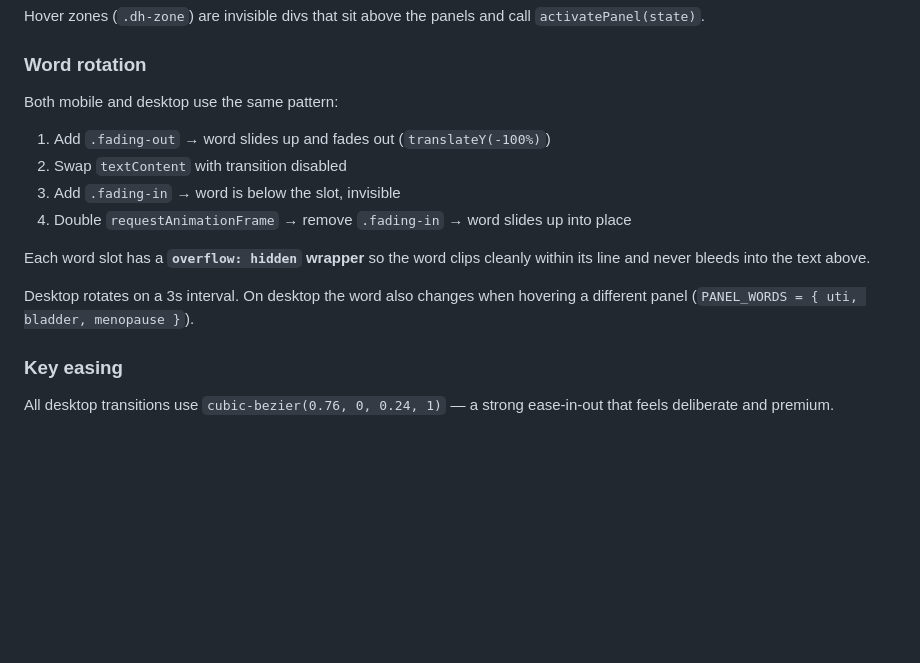
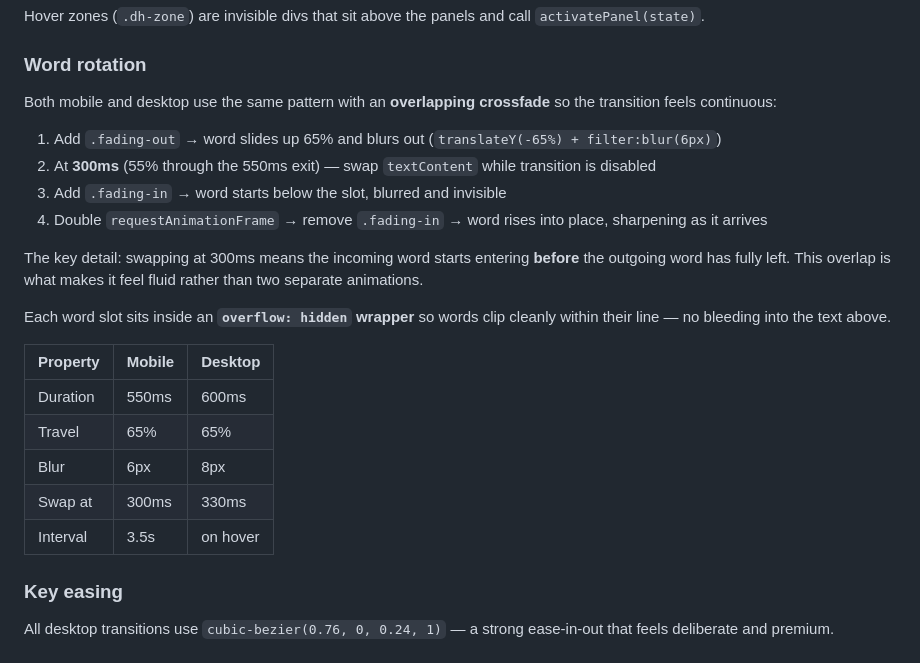
Before and after one commit to ma-riro/utiva-banner, a Markdown page: README.md, the part around the change. Drawn GitHub-style; blank space fills up the shorter version.

Commit message:
Update README — document improved word rotation animation
Co-Authored-By: Claude Sonnet 4.5 <noreply@anthropic.com>

```diff
--- a/README.md
+++ b/README.md
@@ -92,16 +92,24 @@ Hover zones (`.dh-zone`) are invisible divs that sit above the panels and call `
 
 ### Word rotation
 
-Both mobile and desktop use the same pattern:
+Both mobile and desktop use the same pattern with an **overlapping crossfade** so the transition feels continuous:
 
-1. Add `.fading-out` → word slides up and fades out (`translateY(-100%)`)
-2. Swap `textContent` with transition disabled
-3. Add `.fading-in` → word is below the slot, invisible
-4. Double `requestAnimationFrame` → remove `.fading-in` → word slides up into place
+1. Add `.fading-out` → word slides up 65% and blurs out (`translateY(-65%) + filter:blur(6px)`)
+2. At **300ms** (55% through the 550ms exit) — swap `textContent` while transition is disabled
+3. Add `.fading-in` → word starts below the slot, blurred and invisible
+4. Double `requestAnimationFrame` → remove `.fading-in` → word rises into place, sharpening as it arrives
 
-Each word slot has a **`overflow: hidden` wrapper** so the word clips cleanly within its line and never bleeds into the text above.
+The key detail: swapping at 300ms means the incoming word starts entering **before** the outgoing word has fully left. This overlap is what makes it feel fluid rather than two separate animations.
 
-Desktop rotates on a 3s interval. On desktop the word also changes when hovering a different panel (`PANEL_WORDS = { uti, bladder, menopause }`).
+Each word slot sits inside an **`overflow: hidden` wrapper** so words clip cleanly within their line — no bleeding into the text above.
+
+| Property | Mobile | Desktop |
+|----------|--------|---------|
+| Duration | 550ms | 600ms |
+| Travel | 65% | 65% |
+| Blur | 6px | 8px |
+| Swap at | 300ms | 330ms |
+| Interval | 3.5s | on hover |
 
 ### Key easing
 
```
